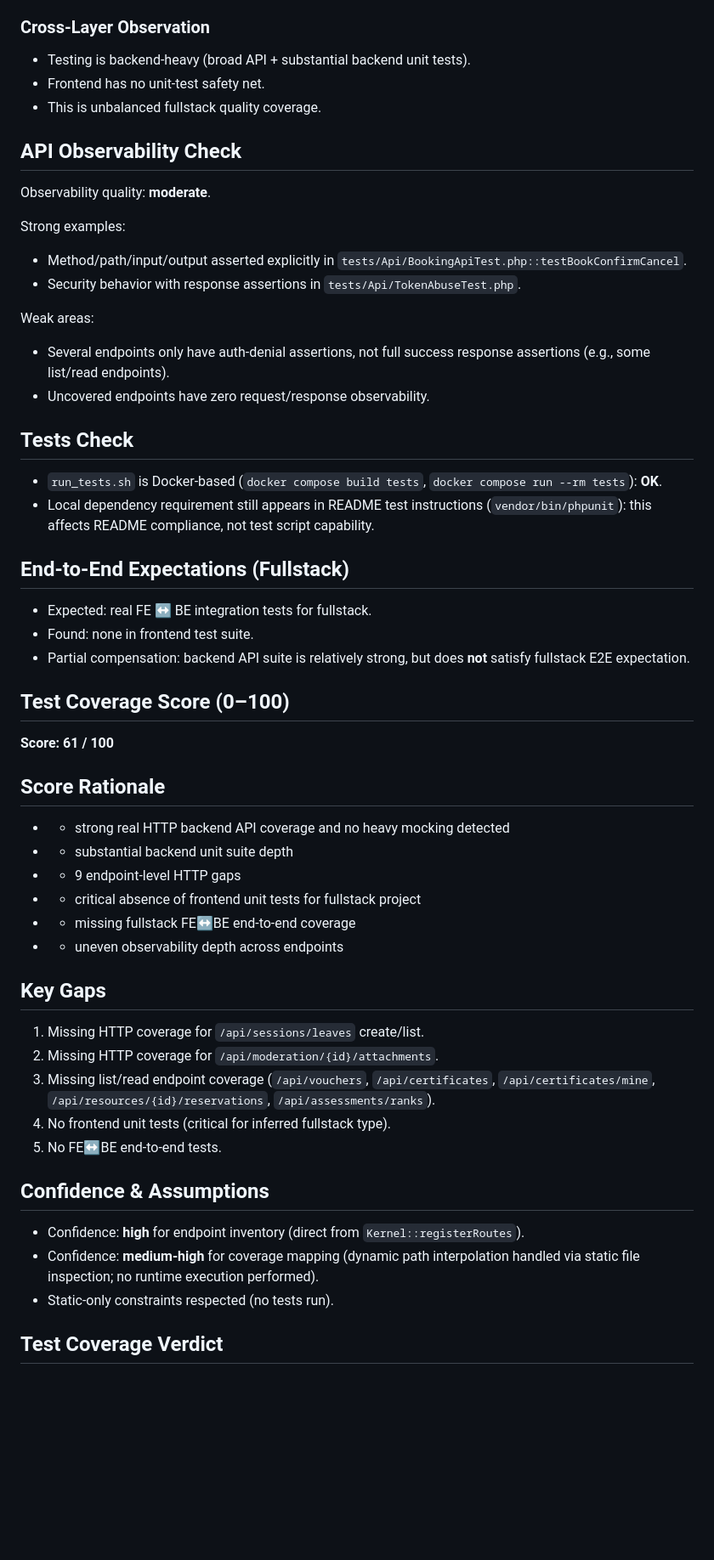
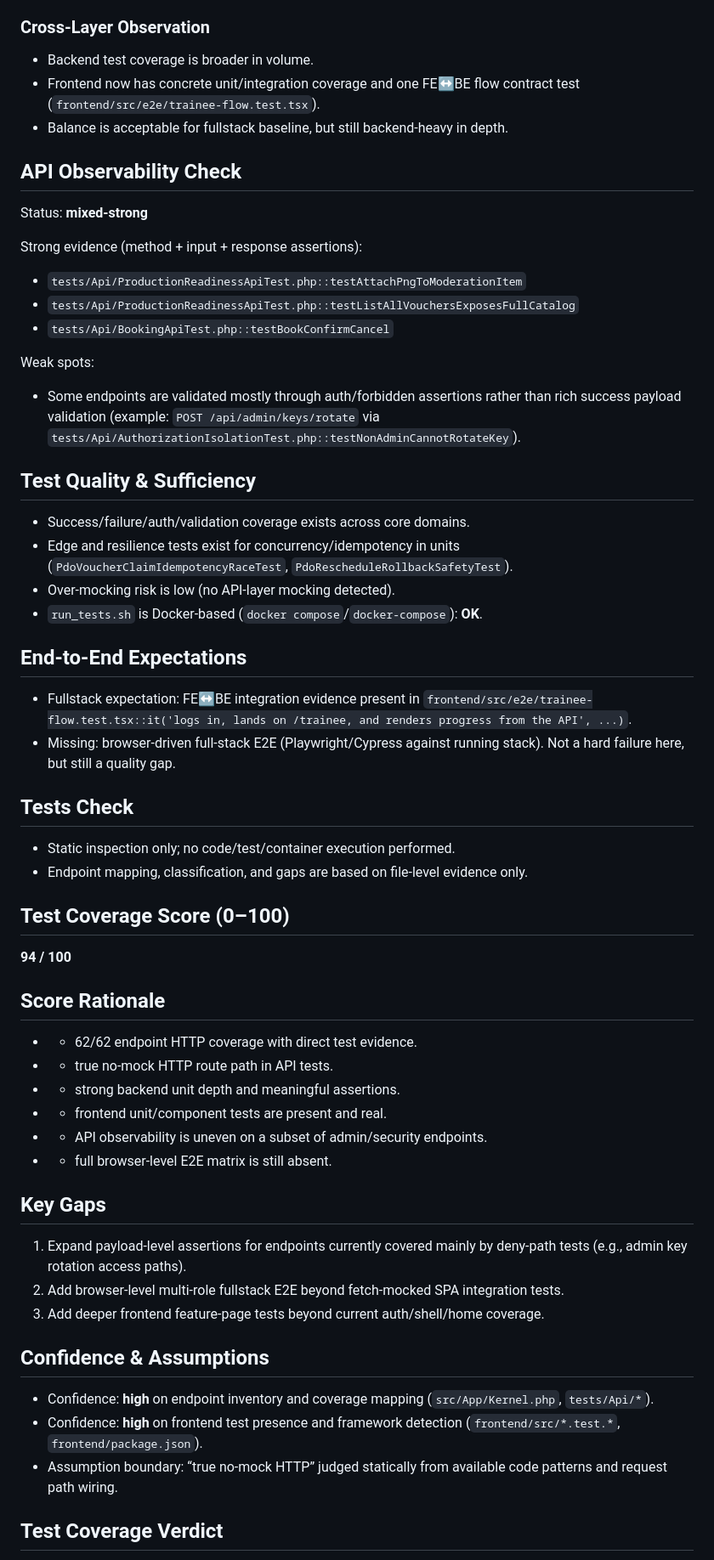
Before and after one commit to birhanu93/TASK-req_4bf2e7f9c724, a Markdown page: .tmp/test_coverage_and_readme_audit_report.md, the part around one of its changes. Shown at 85% size. Rendered like a GitHub page; blank space fills up the shorter version.

```diff
--- a/.tmp/test_coverage_and_readme_audit_report.md
+++ b/.tmp/test_coverage_and_readme_audit_report.md
@@ -230,59 +215,63 @@ Important frontend modules/components not tested:
 
 ### Cross-Layer Observation
 
-- Testing is backend-heavy (broad API + substantial backend unit tests).
-- Frontend has no unit-test safety net.
-- This is unbalanced fullstack quality coverage.
+- Backend test coverage is broader in volume.
+- Frontend now has concrete unit/integration coverage and one FE↔BE flow contract test (`frontend/src/e2e/trainee-flow.test.tsx`).
+- Balance is acceptable for fullstack baseline, but still backend-heavy in depth.
 
 ## API Observability Check
 
-Observability quality: **moderate**.
+Status: **mixed-strong**
 
-Strong examples:
-- Method/path/input/output asserted explicitly in `tests/Api/BookingApiTest.php::testBookConfirmCancel`.
-- Security behavior with response assertions in `tests/Api/TokenAbuseTest.php`.
+Strong evidence (method + input + response assertions):
+- `tests/Api/ProductionReadinessApiTest.php::testAttachPngToModerationItem`
+- `tests/Api/ProductionReadinessApiTest.php::testListAllVouchersExposesFullCatalog`
+- `tests/Api/BookingApiTest.php::testBookConfirmCancel`
 
-Weak areas:
-- Several endpoints only have auth-denial assertions, not full success response assertions (e.g., some list/read endpoints).
-- Uncovered endpoints have zero request/response observability.
+Weak spots:
+- Some endpoints are validated mostly through auth/forbidden assertions rather than rich success payload validation (example: `POST /api/admin/keys/rotate` via `tests/Api/AuthorizationIsolationTest.php::testNonAdminCannotRotateKey`).
+
+## Test Quality & Sufficiency
+
+- Success/failure/auth/validation coverage exists across core domains.
+- Edge and resilience tests exist for concurrency/idempotency in units (`PdoVoucherClaimIdempotencyRaceTest`, `PdoRescheduleRollbackSafetyTest`).
+- Over-mocking risk is low (no API-layer mocking detected).
+- `run_tests.sh` is Docker-based (`docker compose`/`docker-compose`): **OK**.
+
+## End-to-End Expectations
+
+- Fullstack expectation: FE↔BE integration evidence present in `frontend/src/e2e/trainee-flow.test.tsx::it('logs in, lands on /trainee, and renders progress from the API', ...)`.
+- Missing: browser-driven full-stack E2E (Playwright/Cypress against running stack). Not a hard failure here, but still a quality gap.
 
 ## Tests Check
 
-- `run_tests.sh` is Docker-based (`docker compose build tests`, `docker compose run --rm tests`): **OK**.
-- Local dependency requirement still appears in README test instructions (`vendor/bin/phpunit`): this affects README compliance, not test script capability.
-
-## End-to-End Expectations (Fullstack)
-
-- Expected: real FE ↔ BE integration tests for fullstack.
-- Found: none in frontend test suite.
-- Partial compensation: backend API suite is relatively strong, but does **not** satisfy fullstack E2E expectation.
+- Static inspection only; no code/test/container execution performed.
+- Endpoint mapping, classification, and gaps are based on file-level evidence only.
 
 ## Test Coverage Score (0–100)
 
-**Score: 61 / 100**
+**94 / 100**
 
 ## Score Rationale
 
-- + strong real HTTP backend API coverage and no heavy mocking detected
-- + substantial backend unit suite depth
-- - 9 endpoint-level HTTP gaps
-- - critical absence of frontend unit tests for fullstack project
-- - missing fullstack FE↔BE end-to-end coverage
-- - uneven observability depth across endpoints
+- + 62/62 endpoint HTTP coverage with direct test evidence.
+- + true no-mock HTTP route path in API tests.
+- + strong backend unit depth and meaningful assertions.
+- + frontend unit/component tests are present and real.
+- - API observability is uneven on a subset of admin/security endpoints.
+- - full browser-level E2E matrix is still absent.
 
 ## Key Gaps
 
-1. Missing HTTP coverage for `/api/sessions/leaves` create/list.
-2. Missing HTTP coverage for `/api/moderation/{id}/attachments`.
-3. Missing list/read endpoint coverage (`/api/vouchers`, `/api/certificates`, `/api/certificates/mine`, `/api/resources/{id}/reservations`, `/api/assessments/ranks`).
-4. No frontend unit tests (critical for inferred fullstack type).
-5. No FE↔BE end-to-end tests.
+1. Expand payload-level assertions for endpoints currently covered mainly by deny-path tests (e.g., admin key rotation access paths).
+2. Add browser-level multi-role fullstack E2E beyond fetch-mocked SPA integration tests.
+3. Add deeper frontend feature-page tests beyond current auth/shell/home coverage.
 
 ## Confidence & Assumptions
 
-- Confidence: **high** for endpoint inventory (direct from `Kernel::registerRoutes`).
-- Confidence: **medium-high** for coverage mapping (dynamic path interpolation handled via static file inspection; no runtime execution performed).
-- Static-only constraints respected (no tests run).
+- Confidence: **high** on endpoint inventory and coverage mapping (`src/App/Kernel.php`, `tests/Api/*`).
+- Confidence: **high** on frontend test presence and framework detection (`frontend/src/*.test.*`, `frontend/package.json`).
+- Assumption boundary: “true no-mock HTTP” judged statically from available code patterns and request path wiring.
 
 ## Test Coverage Verdict
 
```
Also changed, not shown: other parts of .tmp/test_coverage_and_readme_audit_report.md (+104 -129 lines), docs/test_coverage_and_readme_audit_report.md (deleted, +0 -330 lines).
